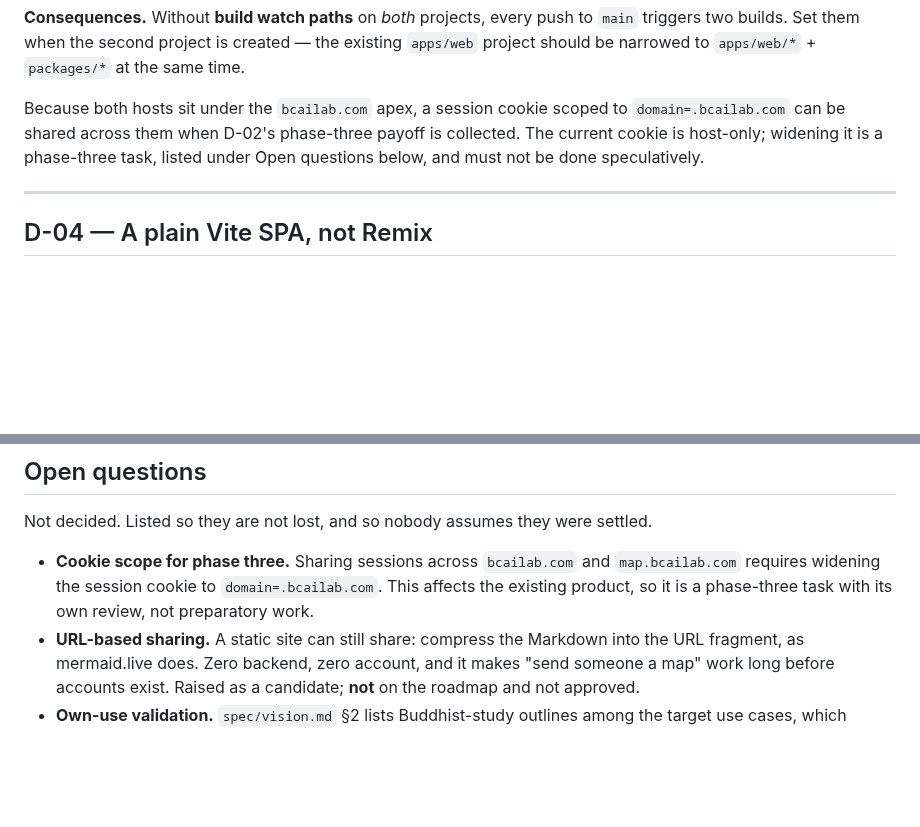
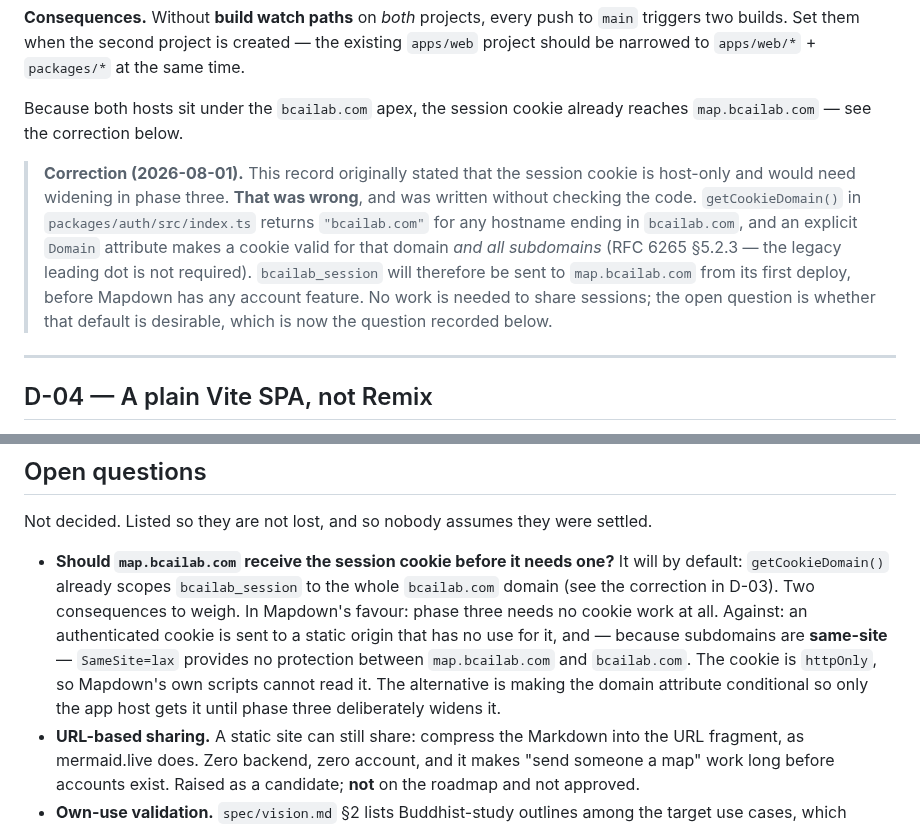
Before and after one commit to zxsun2022/bcailab, a Markdown page: docs/mapdown/decisions.md, 2 parts joined by grey strips. Rendered like a GitHub page; blank space fills up the shorter version.

Commit message:
docs(mapdown): correct a wrong claim about session cookie scope
D-03 stated the session cookie is host-only and would need widening in phase
three. That was written without checking the code and is wrong.

getCookieDomain() in packages/auth/src/index.ts already returns "bcailab.com"
for any hostname under it, and an explicit Domain attribute makes a cookie
valid for that domain and all subdomains (RFC 6265 §5.2.3). bcailab_session
will reach map.bcailab.com from its first deploy.

Recorded as a visible correction rather than an edit, and the open question
restated: not "how do we share sessions" — that is already true — but whether
a static origin with no account feature should be receiving an authenticated
cookie, given that subdomains are same-site and SameSite=lax therefore does
not separate them.

No code changed; auth behaviour is untouched.

```diff
--- a/docs/mapdown/decisions.md
+++ b/docs/mapdown/decisions.md
@@ -77,10 +77,18 @@ projects from one repository is a supported Cloudflare configuration.
 triggers two builds. Set them when the second project is created — the existing `apps/web`
 project should be narrowed to `apps/web/*` + `packages/*` at the same time.
 
-Because both hosts sit under the `bcailab.com` apex, a session cookie scoped to
-`domain=.bcailab.com` can be shared across them when D-02's phase-three payoff is collected.
-The current cookie is host-only; widening it is a phase-three task, listed under Open questions
-below, and must not be done speculatively.
+Because both hosts sit under the `bcailab.com` apex, the session cookie already reaches
+`map.bcailab.com` — see the correction below.
+
+> **Correction (2026-08-01).** This record originally stated that the session cookie is
+> host-only and would need widening in phase three. **That was wrong**, and was written without
+> checking the code. `getCookieDomain()` in `packages/auth/src/index.ts` returns
+> `"bcailab.com"` for any hostname ending in `bcailab.com`, and an explicit `Domain` attribute
+> makes a cookie valid for that domain *and all subdomains* (RFC 6265 §5.2.3 — the legacy
+> leading dot is not required). `bcailab_session` will therefore be sent to `map.bcailab.com`
+> from its first deploy, before Mapdown has any account feature. No work is needed to share
+> sessions; the open question is whether that default is desirable, which is now the question
+> recorded below.
 
 ---
 
@@ -215,9 +223,14 @@ that the editor's `emptyPlaceholderText` must never be written to the exported f
 
 Not decided. Listed so they are not lost, and so nobody assumes they were settled.
 
-- **Cookie scope for phase three.** Sharing sessions across `bcailab.com` and `map.bcailab.com`
-  requires widening the session cookie to `domain=.bcailab.com`. This affects the existing
-  product, so it is a phase-three task with its own review, not preparatory work.
+- **Should `map.bcailab.com` receive the session cookie before it needs one?** It will by
+  default: `getCookieDomain()` already scopes `bcailab_session` to the whole `bcailab.com`
+  domain (see the correction in D-03). Two consequences to weigh. In Mapdown's favour: phase
+  three needs no cookie work at all. Against: an authenticated cookie is sent to a static origin
+  that has no use for it, and — because subdomains are **same-site** — `SameSite=lax` provides
+  no protection between `map.bcailab.com` and `bcailab.com`. The cookie is `httpOnly`, so
+  Mapdown's own scripts cannot read it. The alternative is making the domain attribute
+  conditional so only the app host gets it until phase three deliberately widens it.
 - **URL-based sharing.** A static site can still share: compress the Markdown into the URL
   fragment, as mermaid.live does. Zero backend, zero account, and it makes "send someone a map"
   work long before accounts exist. Raised as a candidate; **not** on the roadmap and not
```
